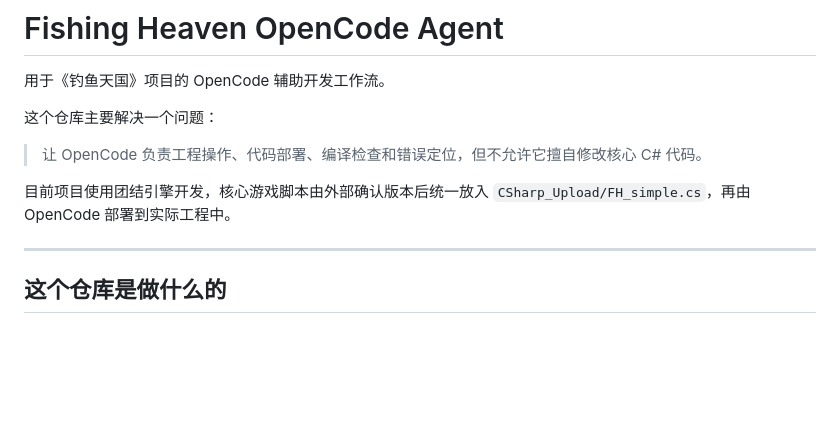
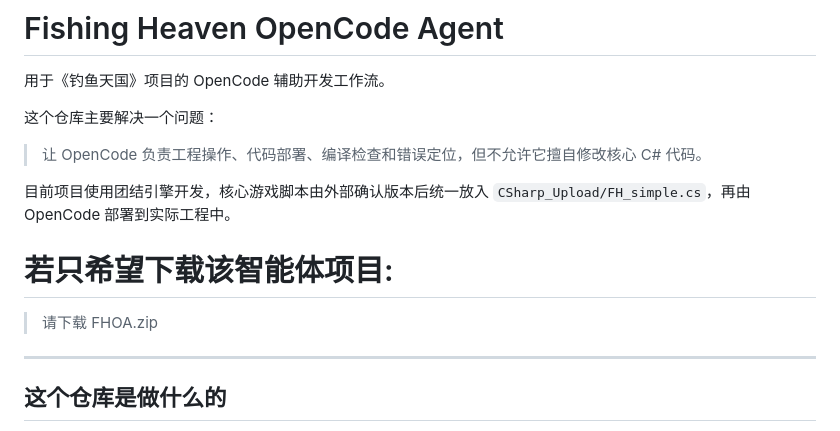
Before and after one commit to lovesky514514-cmd/FishingHeaven-Dev-diary, a Markdown page: fishing-heaven-opencode-agent/README.md, the part around the change. Rendered like a GitHub page; blank space fills up the shorter version.

```diff
--- a/fishing-heaven-opencode-agent/README.md
+++ b/fishing-heaven-opencode-agent/README.md
@@ -7,6 +7,10 @@
 > 让 OpenCode 负责工程操作、代码部署、编译检查和错误定位，但不允许它擅自修改核心 C# 代码。
 
 目前项目使用团结引擎开发，核心游戏脚本由外部确认版本后统一放入 `CSharp_Upload/FH_simple.cs`，再由 OpenCode 部署到实际工程中。
+
+# 若只希望下载该智能体项目:
+
+> 请下载 FHOA.zip
 
 ---
 
```
